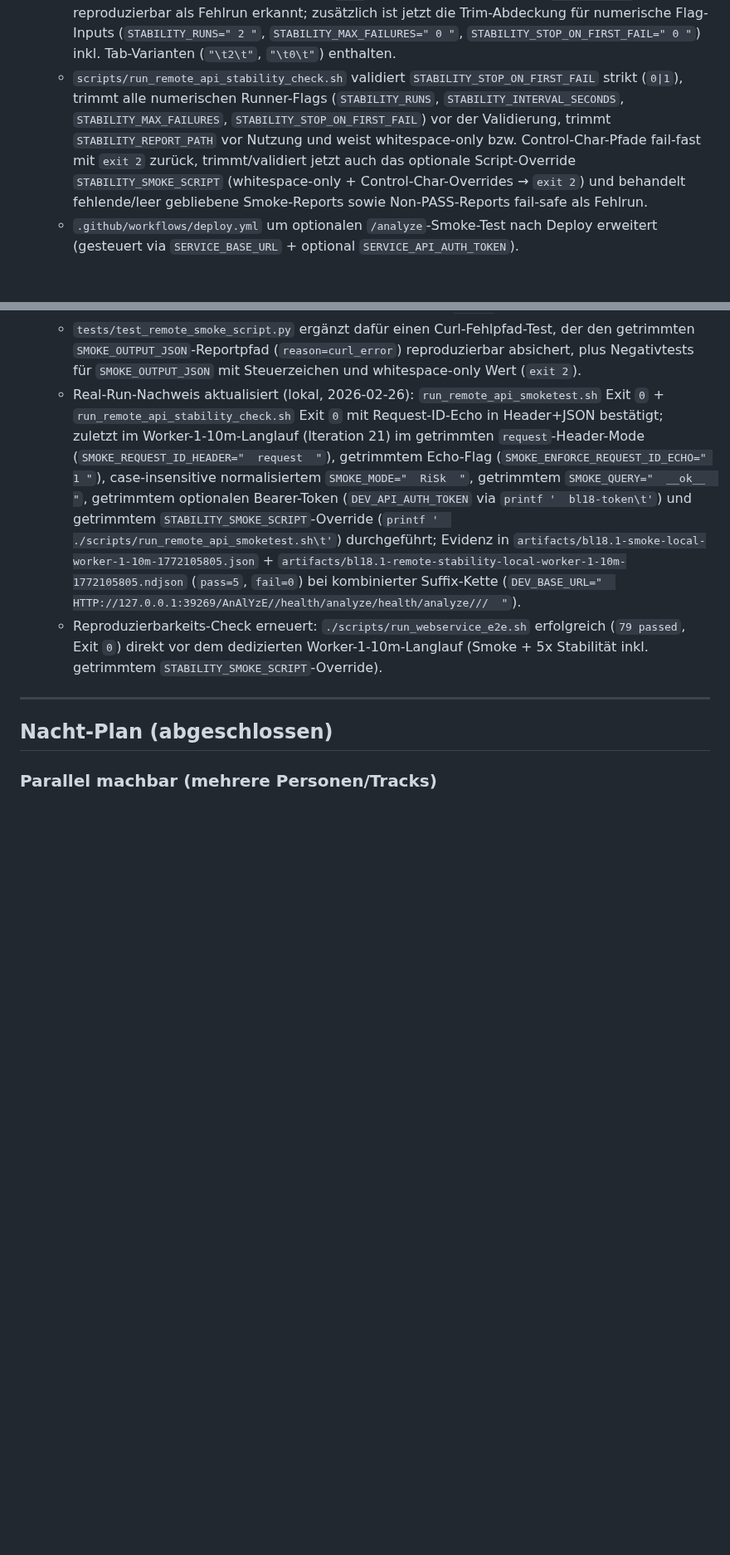
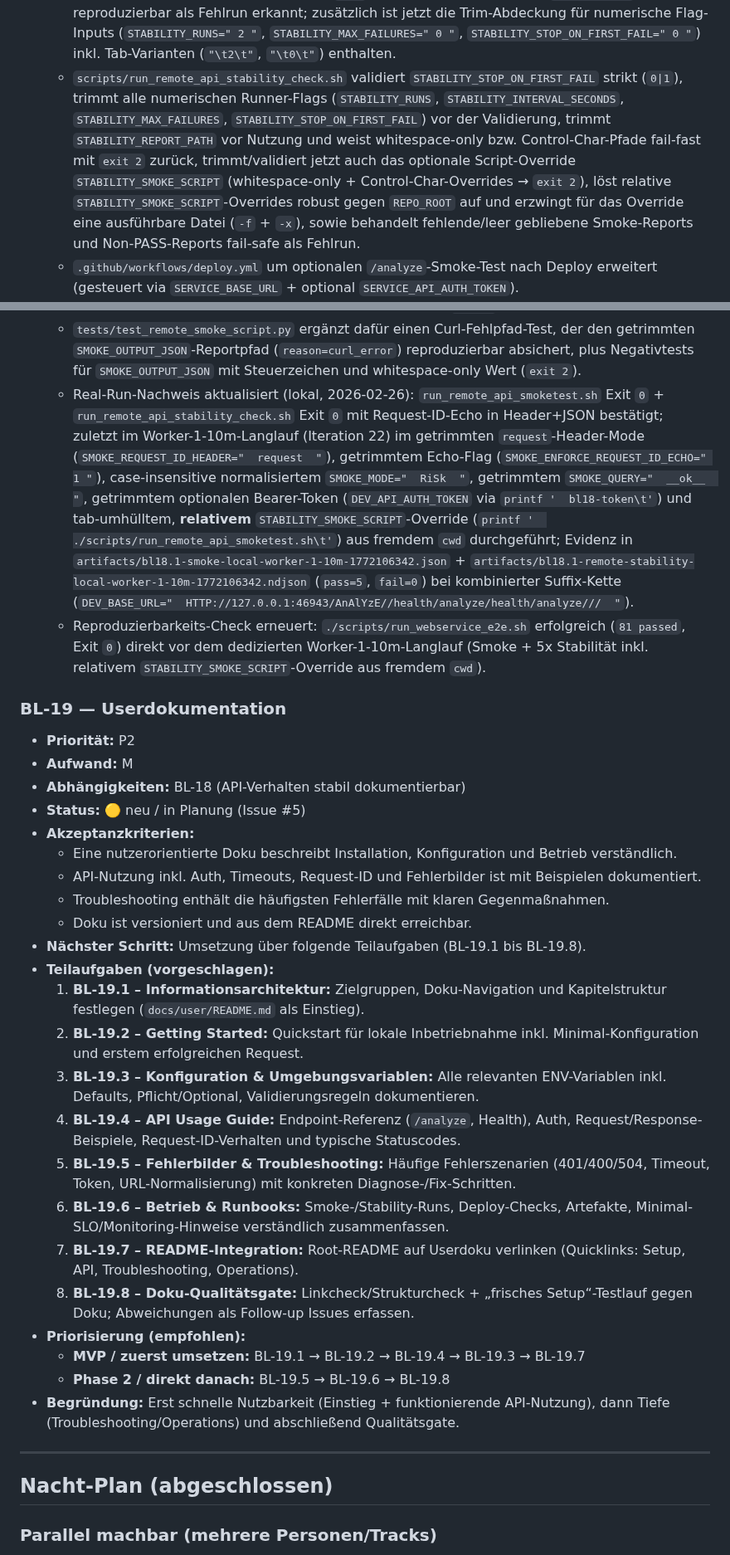
Before and after one commit to nimeob/geo-ranking-ch, a Markdown page: docs/BACKLOG.md, 2 parts joined by grey strips. Shown at 83% size. Drawn GitHub-style; blank space fills up the shorter version.

Commit message:
docs(backlog): add BL-19 breakdown and prioritization

```diff
--- a/docs/BACKLOG.md
+++ b/docs/BACKLOG.md
@@ -293,7 +293,7 @@
   - `tests/test_remote_smoke_script.py` um Negativfälle für ungültige Timeout-/Retry-Parameter erweitert (früher Blocker/Traceback → jetzt klare CLI-Fehlermeldung).
   - `tests/test_remote_smoke_script.py` deckt jetzt auch ungültige Ports in `DEV_BASE_URL` (`:abc`, `:70000`) reproduzierbar mit `exit 2` ab.
   - `tests/test_remote_stability_script.py` ergänzt (lokale E2E-Validierung des Stabilitätsrunners inkl. Stop-on-first-fail-, NDJSON- und Request-ID-Korrelationsnachweis) und um Guard-Fälle erweitert: fehlendes Smoke-JSON trotz `rc=0` **sowie** Smoke-Reports mit `status!=pass` werden reproduzierbar als Fehlrun erkannt; zusätzlich ist jetzt die Trim-Abdeckung für numerische Flag-Inputs (`STABILITY_RUNS=" 2 "`, `STABILITY_MAX_FAILURES=" 0 "`, `STABILITY_STOP_ON_FIRST_FAIL=" 0 "`) inkl. Tab-Varianten (`"\t2\t"`, `"\t0\t"`) enthalten.
-  - `scripts/run_remote_api_stability_check.sh` validiert `STABILITY_STOP_ON_FIRST_FAIL` strikt (`0|1`), trimmt alle numerischen Runner-Flags (`STABILITY_RUNS`, `STABILITY_INTERVAL_SECONDS`, `STABILITY_MAX_FAILURES`, `STABILITY_STOP_ON_FIRST_FAIL`) vor der Validierung, trimmt `STABILITY_REPORT_PATH` vor Nutzung und weist whitespace-only bzw. Control-Char-Pfade fail-fast mit `exit 2` zurück, trimmt/validiert jetzt auch das optionale Script-Override `STABILITY_SMOKE_SCRIPT` (whitespace-only + Control-Char-Overrides → `exit 2`) und behandelt fehlende/leer gebliebene Smoke-Reports sowie Non-PASS-Reports fail-safe als Fehlrun.
+  - `scripts/run_remote_api_stability_check.sh` validiert `STABILITY_STOP_ON_FIRST_FAIL` strikt (`0|1`), trimmt alle numerischen Runner-Flags (`STABILITY_RUNS`, `STABILITY_INTERVAL_SECONDS`, `STABILITY_MAX_FAILURES`, `STABILITY_STOP_ON_FIRST_FAIL`) vor der Validierung, trimmt `STABILITY_REPORT_PATH` vor Nutzung und weist whitespace-only bzw. Control-Char-Pfade fail-fast mit `exit 2` zurück, trimmt/validiert jetzt auch das optionale Script-Override `STABILITY_SMOKE_SCRIPT` (whitespace-only + Control-Char-Overrides → `exit 2`), löst relative `STABILITY_SMOKE_SCRIPT`-Overrides robust gegen `REPO_ROOT` auf und erzwingt für das Override eine ausführbare Datei (`-f` + `-x`), sowie behandelt fehlende/leer gebliebene Smoke-Reports und Non-PASS-Reports fail-safe als Fehlrun.
   - `.github/workflows/deploy.yml` um optionalen `/analyze`-Smoke-Test nach Deploy erweitert (gesteuert via `SERVICE_BASE_URL` + optional `SERVICE_API_AUTH_TOKEN`).
   - `docs/BL-18_SERVICE_E2E.md` um Reproduzierbarkeit/Stabilitäts-Runbook erweitert (inkl. lokalem 2-Run-Nachweis: `pass=2`, `fail=0`).
   - `tests/test_web_e2e.py` um API-E2E-Guards erweitert: ist `X-Request-Id` leer/whitespace **oder enthält Steuerzeichen** (z. B. Tab), fällt der Service deterministisch auf `X-Correlation-Id` zurück und spiegelt diese ID in Header+JSON.
@@ -306,8 +306,33 @@
   - `tests/test_remote_smoke_script.py` ergänzt dafür einen Happy-Path mit getrimmtem `SMOKE_QUERY="  __ok__  "` sowie Negativtests für whitespace-only `SMOKE_QUERY` und `SMOKE_QUERY` mit Steuerzeichen.
   - `scripts/run_remote_api_smoketest.sh` trimmt `SMOKE_OUTPUT_JSON` jetzt vor der Nutzung konsistent (inkl. Curl-Fehlpfad-Report), weist whitespace-only Werte nach dem Trim fail-fast zurück und validiert den Pfad zusätzlich auf Steuerzeichen; so werden whitespace-umhüllte Pfade robust normalisiert und Fehlkonfigurationen reproduzierbar mit `exit 2` abgewiesen.
   - `tests/test_remote_smoke_script.py` ergänzt dafür einen Curl-Fehlpfad-Test, der den getrimmten `SMOKE_OUTPUT_JSON`-Reportpfad (`reason=curl_error`) reproduzierbar absichert, plus Negativtests für `SMOKE_OUTPUT_JSON` mit Steuerzeichen und whitespace-only Wert (`exit 2`).
-  - Real-Run-Nachweis aktualisiert (lokal, 2026-02-26): `run_remote_api_smoketest.sh` Exit `0` + `run_remote_api_stability_check.sh` Exit `0` mit Request-ID-Echo in Header+JSON bestätigt; zuletzt im Worker-1-10m-Langlauf (Iteration 21) im getrimmten `request`-Header-Mode (`SMOKE_REQUEST_ID_HEADER="  request  "`), getrimmtem Echo-Flag (`SMOKE_ENFORCE_REQUEST_ID_ECHO=" 1 "`), case-insensitive normalisiertem `SMOKE_MODE="  RiSk  "`, getrimmtem `SMOKE_QUERY="  __ok__  "`, getrimmtem optionalen Bearer-Token (`DEV_API_AUTH_TOKEN` via `printf '  bl18-token\t'`) und getrimmtem `STABILITY_SMOKE_SCRIPT`-Override (`printf '  ./scripts/run_remote_api_smoketest.sh\t'`) durchgeführt; Evidenz in `artifacts/bl18.1-smoke-local-worker-1-10m-1772105805.json` + `artifacts/bl18.1-remote-stability-local-worker-1-10m-1772105805.ndjson` (`pass=5`, `fail=0`) bei kombinierter Suffix-Kette (`DEV_BASE_URL="  HTTP://127.0.0.1:39269/AnAlYzE//health/analyze/health/analyze///  "`).
-  - Reproduzierbarkeits-Check erneuert: `./scripts/run_webservice_e2e.sh` erfolgreich (`79 passed`, Exit `0`) direkt vor dem dedizierten Worker-1-10m-Langlauf (Smoke + 5x Stabilität inkl. getrimmtem `STABILITY_SMOKE_SCRIPT`-Override).
+  - Real-Run-Nachweis aktualisiert (lokal, 2026-02-26): `run_remote_api_smoketest.sh` Exit `0` + `run_remote_api_stability_check.sh` Exit `0` mit Request-ID-Echo in Header+JSON bestätigt; zuletzt im Worker-1-10m-Langlauf (Iteration 22) im getrimmten `request`-Header-Mode (`SMOKE_REQUEST_ID_HEADER="  request  "`), getrimmtem Echo-Flag (`SMOKE_ENFORCE_REQUEST_ID_ECHO=" 1 "`), case-insensitive normalisiertem `SMOKE_MODE="  RiSk  "`, getrimmtem `SMOKE_QUERY="  __ok__  "`, getrimmtem optionalen Bearer-Token (`DEV_API_AUTH_TOKEN` via `printf '  bl18-token\t'`) und tab-umhülltem, **relativem** `STABILITY_SMOKE_SCRIPT`-Override (`printf '  ./scripts/run_remote_api_smoketest.sh\t'`) aus fremdem `cwd` durchgeführt; Evidenz in `artifacts/bl18.1-smoke-local-worker-1-10m-1772106342.json` + `artifacts/bl18.1-remote-stability-local-worker-1-10m-1772106342.ndjson` (`pass=5`, `fail=0`) bei kombinierter Suffix-Kette (`DEV_BASE_URL="  HTTP://127.0.0.1:46943/AnAlYzE//health/analyze/health/analyze///  "`).
+  - Reproduzierbarkeits-Check erneuert: `./scripts/run_webservice_e2e.sh` erfolgreich (`81 passed`, Exit `0`) direkt vor dem dedizierten Worker-1-10m-Langlauf (Smoke + 5x Stabilität inkl. relativem `STABILITY_SMOKE_SCRIPT`-Override aus fremdem `cwd`).
+
+### BL-19 — Userdokumentation
+- **Priorität:** P2
+- **Aufwand:** M
+- **Abhängigkeiten:** BL-18 (API-Verhalten stabil dokumentierbar)
+- **Status:** 🟡 neu / in Planung (Issue #5)
+- **Akzeptanzkriterien:**
+  - Eine nutzerorientierte Doku beschreibt Installation, Konfiguration und Betrieb verständlich.
+  - API-Nutzung inkl. Auth, Timeouts, Request-ID und Fehlerbilder ist mit Beispielen dokumentiert.
+  - Troubleshooting enthält die häufigsten Fehlerfälle mit klaren Gegenmaßnahmen.
+  - Doku ist versioniert und aus dem README direkt erreichbar.
+- **Nächster Schritt:** Umsetzung über folgende Teilaufgaben (BL-19.1 bis BL-19.8).
+- **Teilaufgaben (vorgeschlagen):**
+  1. **BL-19.1 – Informationsarchitektur:** Zielgruppen, Doku-Navigation und Kapitelstruktur festlegen (`docs/user/README.md` als Einstieg).
+  2. **BL-19.2 – Getting Started:** Quickstart für lokale Inbetriebnahme inkl. Minimal-Konfiguration und erstem erfolgreichen Request.
+  3. **BL-19.3 – Konfiguration & Umgebungsvariablen:** Alle relevanten ENV-Variablen inkl. Defaults, Pflicht/Optional, Validierungsregeln dokumentieren.
+  4. **BL-19.4 – API Usage Guide:** Endpoint-Referenz (`/analyze`, Health), Auth, Request/Response-Beispiele, Request-ID-Verhalten und typische Statuscodes.
+  5. **BL-19.5 – Fehlerbilder & Troubleshooting:** Häufige Fehlerszenarien (401/400/504, Timeout, Token, URL-Normalisierung) mit konkreten Diagnose-/Fix-Schritten.
+  6. **BL-19.6 – Betrieb & Runbooks:** Smoke-/Stability-Runs, Deploy-Checks, Artefakte, Minimal-SLO/Monitoring-Hinweise verständlich zusammenfassen.
+  7. **BL-19.7 – README-Integration:** Root-README auf Userdoku verlinken (Quicklinks: Setup, API, Troubleshooting, Operations).
+  8. **BL-19.8 – Doku-Qualitätsgate:** Linkcheck/Strukturcheck + „frisches Setup“-Testlauf gegen Doku; Abweichungen als Follow-up Issues erfassen.
+- **Priorisierung (empfohlen):**
+  - **MVP / zuerst umsetzen:** BL-19.1 → BL-19.2 → BL-19.4 → BL-19.3 → BL-19.7
+  - **Phase 2 / direkt danach:** BL-19.5 → BL-19.6 → BL-19.8
+- **Begründung:** Erst schnelle Nutzbarkeit (Einstieg + funktionierende API-Nutzung), dann Tiefe (Troubleshooting/Operations) und abschließend Qualitätsgate.
 
 ---
 
```
Also changed, not shown: other parts of docs/BACKLOG.md (+1 -0 lines).
